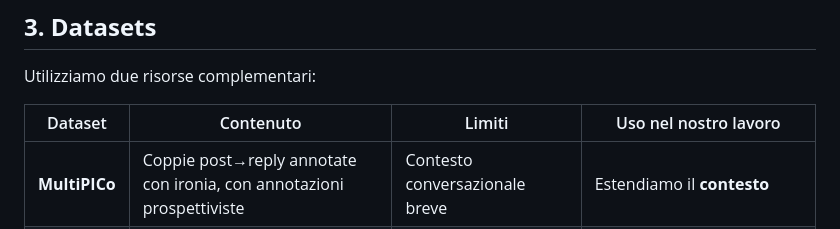
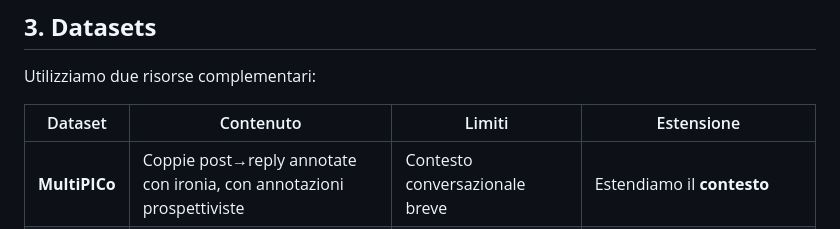
Before and after one commit to MichaelOliverio/irony-response-affordance, a Markdown page: readme.md, the part around the change. GitHub-like rendering.

Commit message:
Modify dataset usage details in readme
Updated the usage of datasets in the readme.

```diff
--- a/readme.md
+++ b/readme.md
@@ -22,7 +22,7 @@ Questa assunzione ci permette di utilizzare il comportamento umano osservato com
 
 Utilizziamo due risorse complementari:
 
-| Dataset       | Contenuto                                                             | Limiti                         | Uso nel nostro lavoro                                    |
+| Dataset       | Contenuto                                                             | Limiti                         | Estensione                                   |
 | ------------- | --------------------------------------------------------------------- | ------------------------------ | -------------------------------------------------------- |
 | **MultiPICo** | Coppie post→reply annotate con ironia, con annotazioni prospettiviste | Contesto conversazionale breve | Estendiamo il **contesto**                               |
 | **CSC**       | Dialoghi multi-turn                  | Mancano info socio-demografiche  | Lo **arricchiamo con annotazioni prospettiviste silver** |
```
